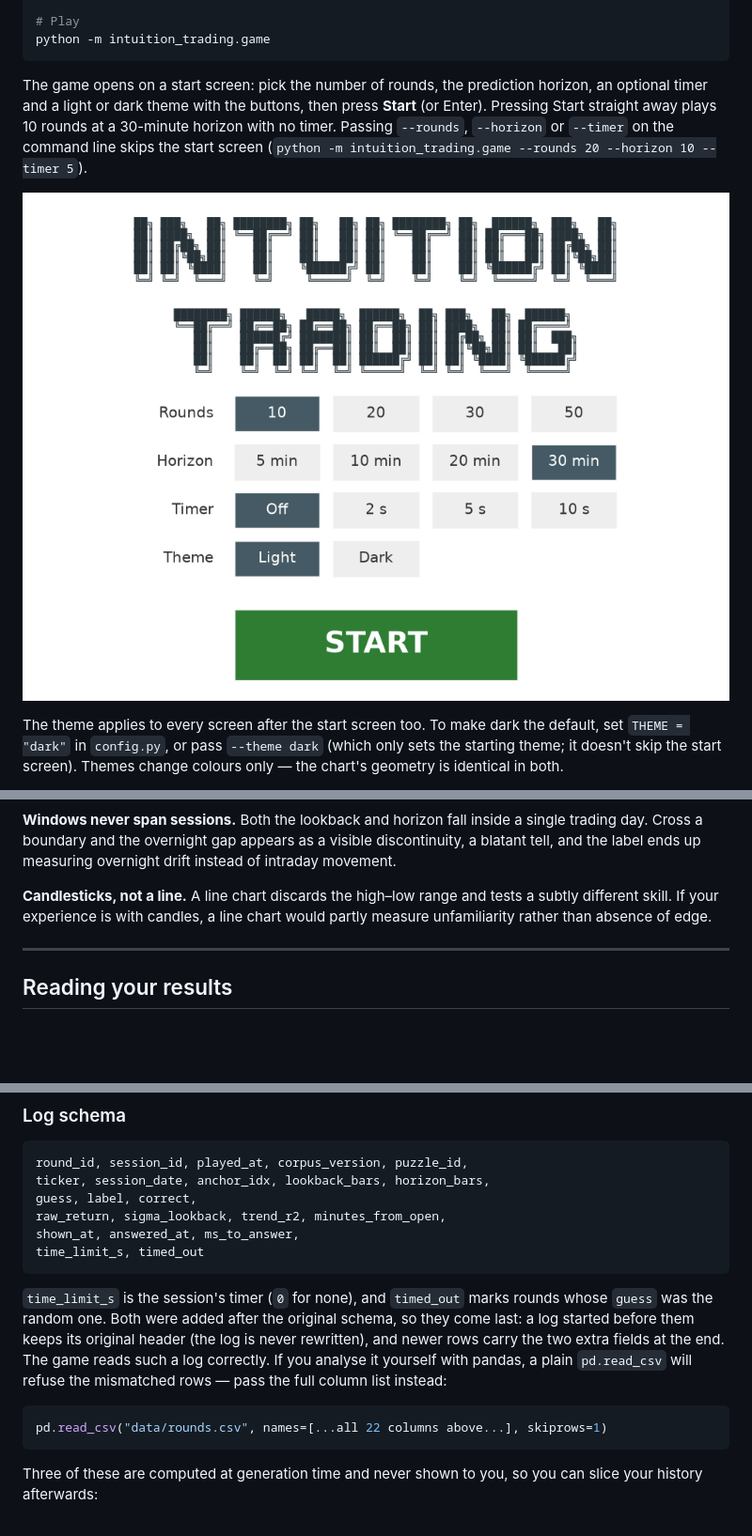
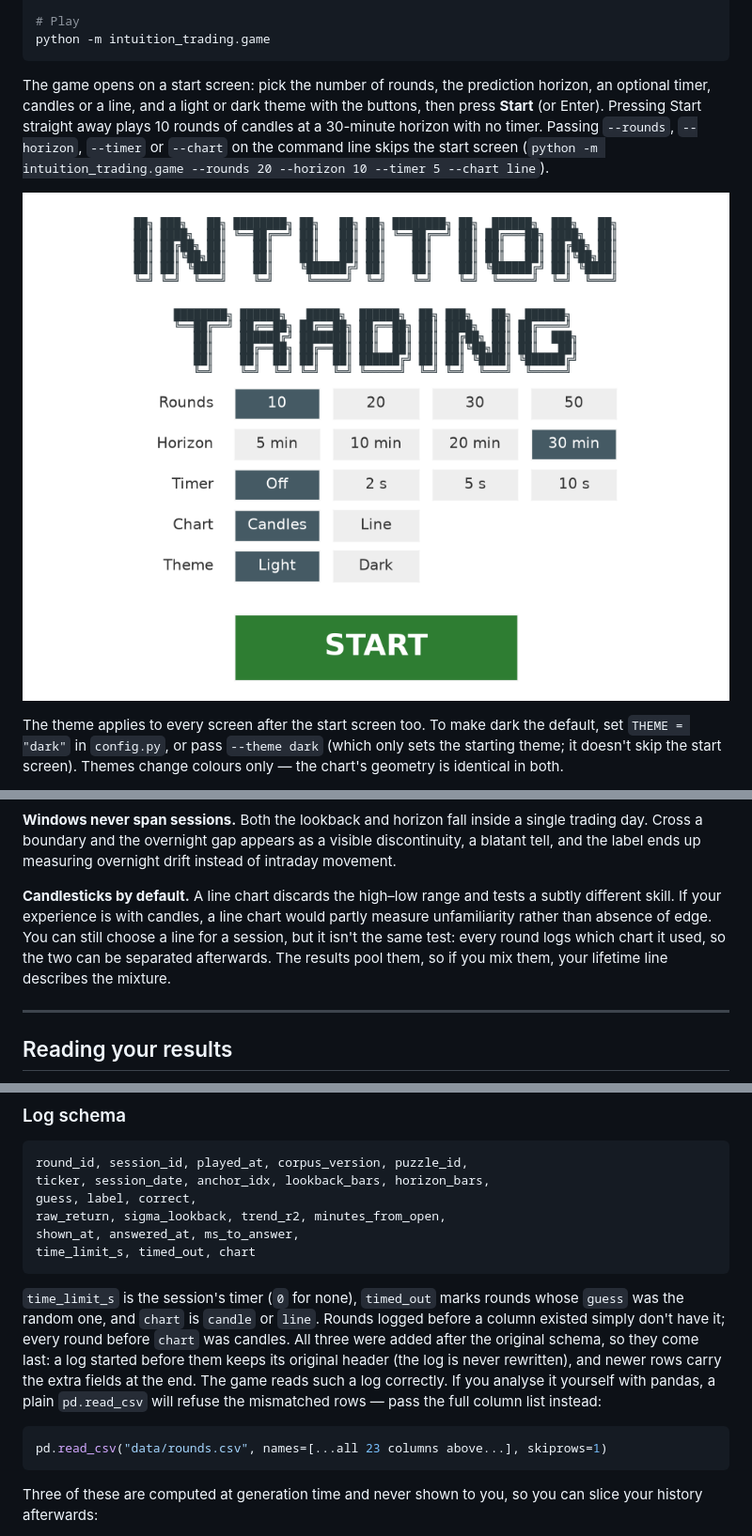
Before and after one commit to leomcg108/price-action-game, a Markdown page: README.md, 3 parts joined by grey strips. Shown at 94% size. Drawn GitHub-style; pictures changed too: docs/images/start-screen.png; blank space fills up the shorter version.

Commit message:
Added line or candles option

````diff
--- a/README.md
+++ b/README.md
@@ -59,9 +59,9 @@ python -m intuition_trading.game
 ```
 
 The game opens on a start screen: pick the number of rounds, the prediction
-horizon, an optional timer and a light or dark theme with the buttons, then
-press **Start** (or Enter). Pressing Start straight away plays 10 rounds at a
-30-minute horizon with no timer. Passing `--rounds`, `--horizon` or `--timer`
-on the command line skips the start screen
-(`python -m intuition_trading.game --rounds 20 --horizon 10 --timer 5`).
+horizon, an optional timer, candles or a line, and a light or dark theme with
+the buttons, then press **Start** (or Enter). Pressing Start straight away plays
+10 rounds of candles at a 30-minute horizon with no timer. Passing `--rounds`,
+`--horizon`, `--timer` or `--chart` on the command line skips the start screen
+(`python -m intuition_trading.game --rounds 20 --horizon 10 --timer 5 --chart line`).
 
@@ -188,9 +188,12 @@ single trading day. Cross a boundary and the overnight gap appears as a visible
 discontinuity, a blatant tell, and the label ends up measuring overnight drift
 instead of intraday movement.
 
-**Candlesticks, not a line.** A line chart discards the high–low range and tests
+**Candlesticks by default.** A line chart discards the high–low range and tests
 a subtly different skill. If your experience is with candles, a line chart would
-partly measure unfamiliarity rather than absence of edge.
+partly measure unfamiliarity rather than absence of edge. You can still choose a
+line for a session, but it isn't the same test: every round logs which chart it
+used, so the two can be separated afterwards. The results pool them, so if you
+mix them, your lifetime line describes the mixture.
 
 ---
 
@@ -367,19 +372,20 @@ ticker, session_date, anchor_idx, lookback_bars, horizon_bars,
 guess, label, correct,
 raw_return, sigma_lookback, trend_r2, minutes_from_open,
 shown_at, answered_at, ms_to_answer,
-time_limit_s, timed_out
+time_limit_s, timed_out, chart
 ```
 
-`time_limit_s` is the session's timer (`0` for none), and `timed_out` marks
-rounds whose `guess` was the random one. Both were added after the original
-schema, so they come last: a log started before them keeps its original header
-(the log is never rewritten), and newer rows carry the two extra fields at the
-end. The game reads such a log correctly. If you analyse it yourself with
+`time_limit_s` is the session's timer (`0` for none), `timed_out` marks rounds
+whose `guess` was the random one, and `chart` is `candle` or `line`. Rounds
+logged before a column existed simply don't have it; every round before `chart`
+was candles. All three were added after the original schema, so they come last:
+a log started before them keeps its original header (the log is never rewritten),
+and newer rows carry the extra fields at the end. The game reads such a log correctly. If you analyse it yourself with
 pandas, a plain `pd.read_csv` will refuse the mismatched rows — pass the full
 column list instead:
 
 ```python
-pd.read_csv("data/rounds.csv", names=[...all 22 columns above...], skiprows=1)
+pd.read_csv("data/rounds.csv", names=[...all 23 columns above...], skiprows=1)
 ```
 
 Three of these are computed at generation time and never shown to you, so you
````
Also changed, not shown: other parts of README.md (+3 -1 lines), 8 other files.
